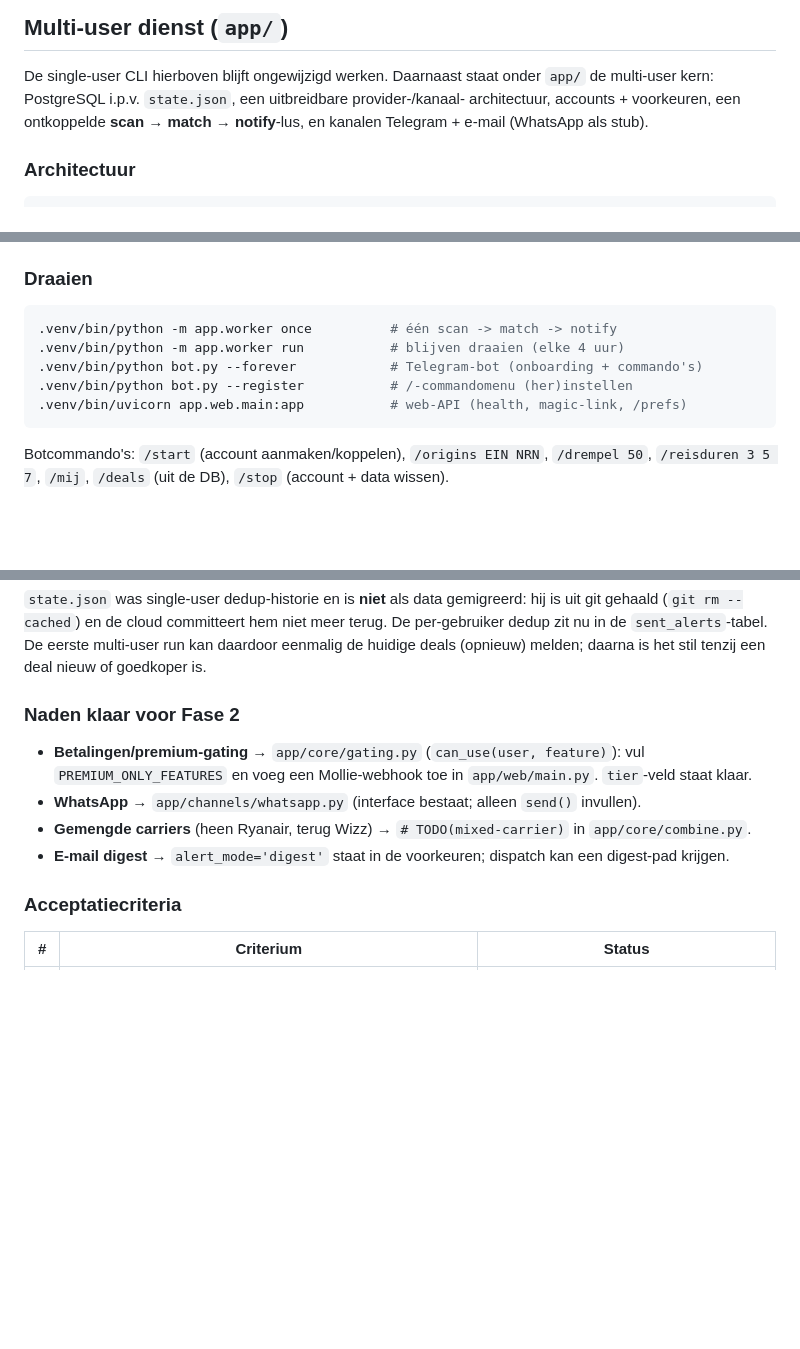
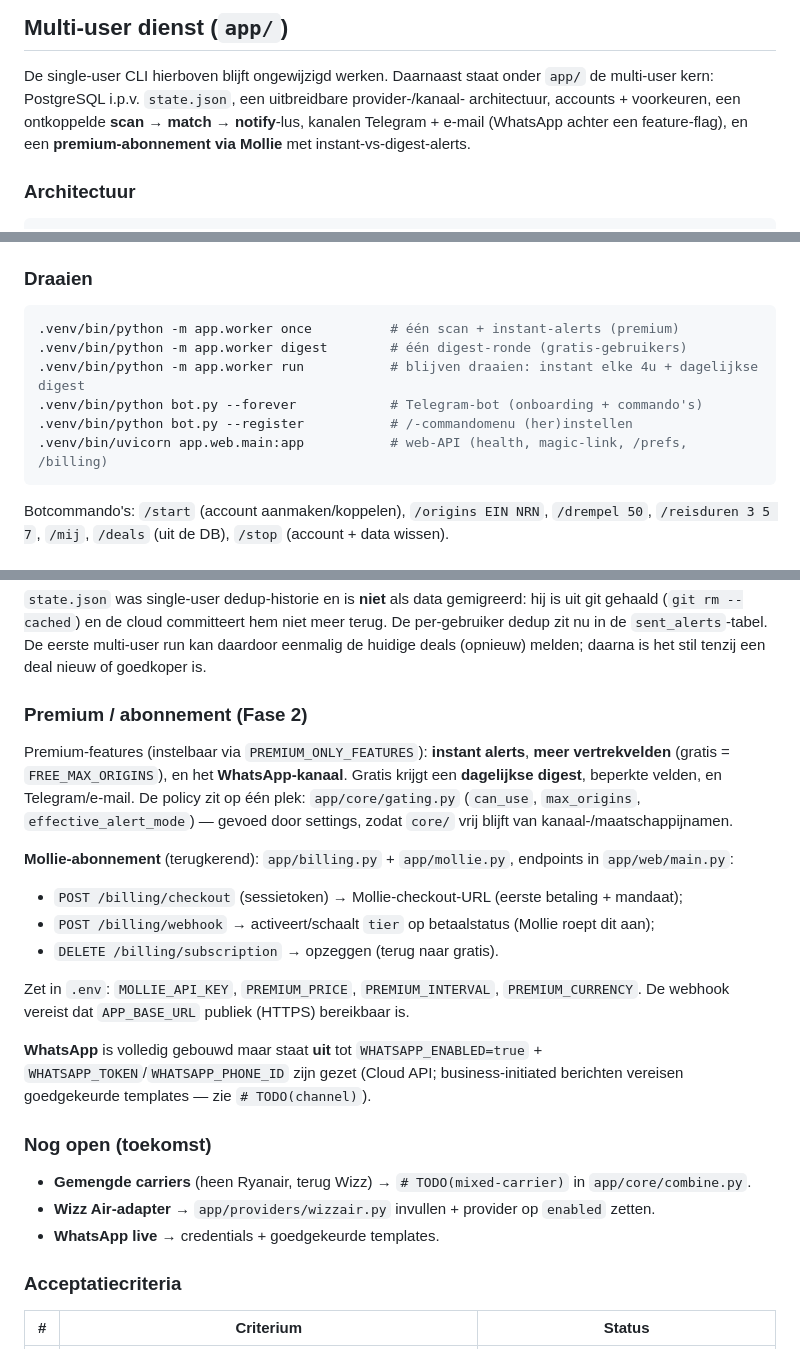
Before and after one commit to garlicbreadarticbeet/ryanair-deals, a Markdown page: README.md, 3 parts joined by grey strips. Rendered like a GitHub page; blank space fills up the shorter version.

Commit message:
Fase F2: README bijgewerkt (premium-gating, Mollie-abonnement, instant/digest, WhatsApp-flag)
Co-Authored-By: Claude Opus 4.8 (1M context) <noreply@anthropic.com>

````diff
--- a/README.md
+++ b/README.md
@@ -73,8 +73,9 @@ Drempel eenmalig overschrijven:
 
 De single-user CLI hierboven blijft ongewijzigd werken. Daarnaast staat onder `app/`
 de multi-user kern: PostgreSQL i.p.v. `state.json`, een uitbreidbare provider-/kanaal-
-architectuur, accounts + voorkeuren, een ontkoppelde **scan → match → notify**-lus, en
-kanalen Telegram + e-mail (WhatsApp als stub).
+architectuur, accounts + voorkeuren, een ontkoppelde **scan → match → notify**-lus, kanalen
+Telegram + e-mail (WhatsApp achter een feature-flag), en een **premium-abonnement via Mollie**
+met instant-vs-digest-alerts.
 
 ### Architectuur
 
@@ -123,11 +124,12 @@ Nooit in git.
 ### Draaien
 
 ```bash
-.venv/bin/python -m app.worker once          # één scan -> match -> notify
-.venv/bin/python -m app.worker run           # blijven draaien (elke 4 uur)
+.venv/bin/python -m app.worker once          # één scan + instant-alerts (premium)
+.venv/bin/python -m app.worker digest        # één digest-ronde (gratis-gebruikers)
+.venv/bin/python -m app.worker run           # blijven draaien: instant elke 4u + dagelijkse digest
 .venv/bin/python bot.py --forever            # Telegram-bot (onboarding + commando's)
 .venv/bin/python bot.py --register           # /-commandomenu (her)instellen
-.venv/bin/uvicorn app.web.main:app           # web-API (health, magic-link, /prefs)
+.venv/bin/uvicorn app.web.main:app           # web-API (health, magic-link, /prefs, /billing)
 ```
 
 Botcommando's: `/start` (account aanmaken/koppelen), `/origins EIN NRN`, `/drempel 50`,
@@ -154,13 +156,32 @@ git gehaald (`git rm --cached`) en de cloud committeert hem niet meer terug. De
 dedup zit nu in de `sent_alerts`-tabel. De eerste multi-user run kan daardoor eenmalig de
 huidige deals (opnieuw) melden; daarna is het stil tenzij een deal nieuw of goedkoper is.
 
-### Naden klaar voor Fase 2
+### Premium / abonnement (Fase 2)
 
-- **Betalingen/premium-gating** → `app/core/gating.py` (`can_use(user, feature)`): vul
-  `PREMIUM_ONLY_FEATURES` en voeg een Mollie-webhook toe in `app/web/main.py`. `tier`-veld staat klaar.
-- **WhatsApp** → `app/channels/whatsapp.py` (interface bestaat; alleen `send()` invullen).
+Premium-features (instelbaar via `PREMIUM_ONLY_FEATURES`): **instant alerts**, **meer
+vertrekvelden** (gratis = `FREE_MAX_ORIGINS`), en het **WhatsApp-kanaal**. Gratis krijgt een
+**dagelijkse digest**, beperkte velden, en Telegram/e-mail. De policy zit op één plek:
+`app/core/gating.py` (`can_use`, `max_origins`, `effective_alert_mode`) — gevoed door settings,
+zodat `core/` vrij blijft van kanaal-/maatschappijnamen.
+
+**Mollie-abonnement** (terugkerend): `app/billing.py` + `app/mollie.py`, endpoints in
+`app/web/main.py`:
+- `POST /billing/checkout` (sessietoken) → Mollie-checkout-URL (eerste betaling + mandaat);
+- `POST /billing/webhook` → activeert/schaalt `tier` op betaalstatus (Mollie roept dit aan);
+- `DELETE /billing/subscription` → opzeggen (terug naar gratis).
+
+Zet in `.env`: `MOLLIE_API_KEY`, `PREMIUM_PRICE`, `PREMIUM_INTERVAL`, `PREMIUM_CURRENCY`.
+De webhook vereist dat `APP_BASE_URL` publiek (HTTPS) bereikbaar is.
+
+**WhatsApp** is volledig gebouwd maar staat **uit** tot `WHATSAPP_ENABLED=true` +
+`WHATSAPP_TOKEN`/`WHATSAPP_PHONE_ID` zijn gezet (Cloud API; business-initiated berichten
+vereisen goedgekeurde templates — zie `# TODO(channel)`).
+
+### Nog open (toekomst)
+
 - **Gemengde carriers** (heen Ryanair, terug Wizz) → `# TODO(mixed-carrier)` in `app/core/combine.py`.
-- **E-mail digest** → `alert_mode='digest'` staat in de voorkeuren; dispatch kan een digest-pad krijgen.
+- **Wizz Air-adapter** → `app/providers/wizzair.py` invullen + provider op `enabled` zetten.
+- **WhatsApp live** → credentials + goedgekeurde templates.
 
 ### Acceptatiecriteria
 
````
